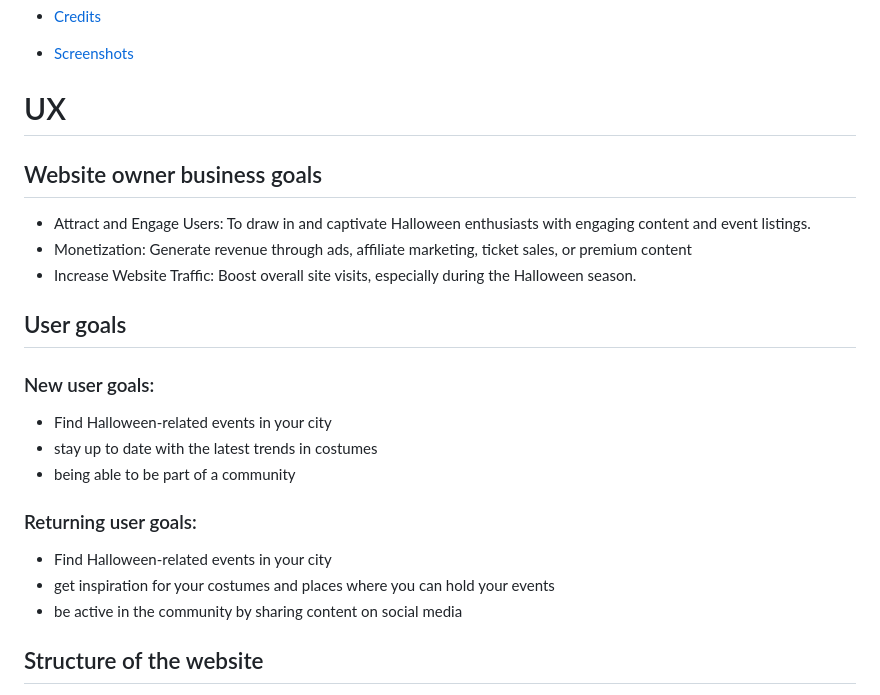
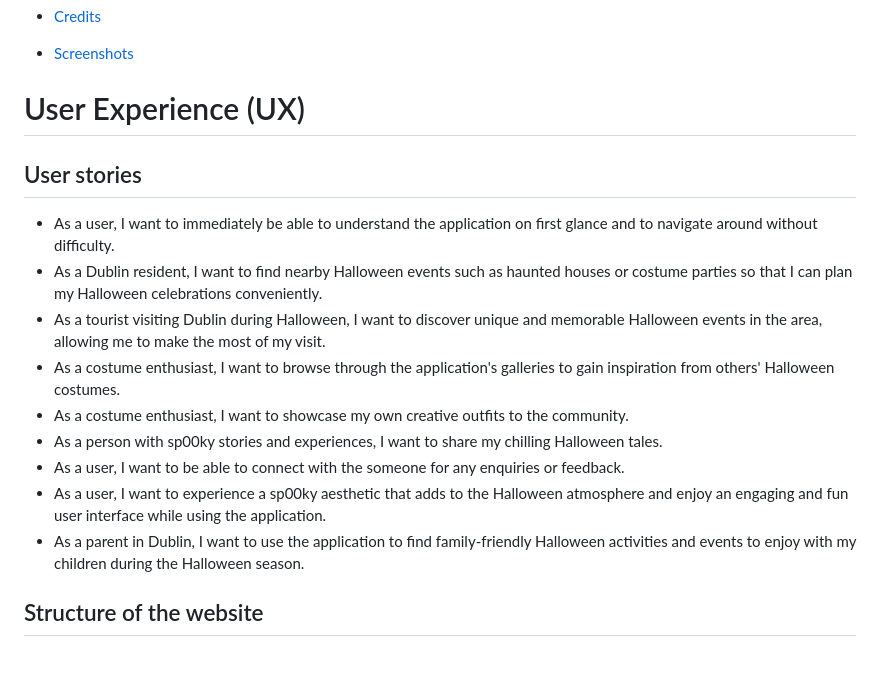
Before and after one commit to SasanTazayoni/PhantomForge, a Markdown page: README.md, the part around the change. Drawn GitHub-style; blank space fills up the shorter version.

Commit message:
Update user stories

```diff
--- a/README.md
+++ b/README.md
@@ -50,25 +50,19 @@ Have a sp00ktacular time using "Witchway Tracker" and make the most of the Hallo
 - [<span style="color:#ff6100">Screenshots](#screenshots)
 
 
-# UX
+# User Experience (UX)
 
-## Website owner business goals
+## User stories
 
-* Attract and Engage Users: To draw in and captivate Halloween enthusiasts with engaging content and event listings.
-* Monetization: Generate revenue through ads, affiliate marketing, ticket sales, or premium content
-* Increase Website Traffic: Boost overall site visits, especially during the Halloween season.
-
-## User goals
-
-### New user goals:
-- Find Halloween-related events in your city
-- stay up to date with the latest trends in costumes
-- being able to be part of a community
-
-### Returning user goals:
-- Find Halloween-related events in your city
-- get inspiration for your costumes and places where you can hold your events
-- be active in the community by sharing content on social media
+* As a user, I want to immediately be able to understand the application on first glance and to navigate around without difficulty.
+* As a Dublin resident, I want to find nearby Halloween events such as haunted houses or costume parties so that I can plan my Halloween celebrations conveniently.
+* As a tourist visiting Dublin during Halloween, I want to discover unique and memorable Halloween events in the area, allowing me to make the most of my visit.
+* As a costume enthusiast, I want to browse through the application's galleries to gain inspiration from others' Halloween costumes.
+* As a costume enthusiast, I want to showcase my own creative outfits to the community.
+* As a person with sp00ky stories and experiences, I want to share my chilling Halloween tales.
+* As a user, I want to be able to connect with the someone for any enquiries or feedback.
+* As a user, I want to experience a sp00ky aesthetic that adds to the Halloween atmosphere and enjoy an engaging and fun user interface while using the application.
+* As a parent in Dublin, I want to use the application to find family-friendly Halloween activities and events to enjoy with my children during the Halloween season.
 
 ## Structure of the website
 
```
